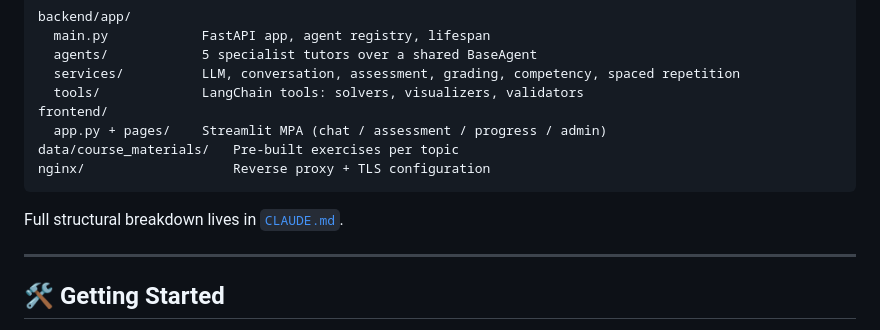
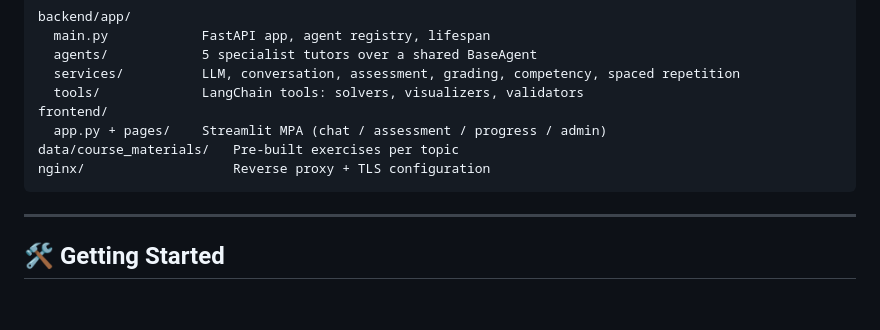
Before and after one commit to JorgeMoragaCalvo/theses-impl, a Markdown page: README.md, the part around the change. GitHub-like rendering; blank space fills up the shorter version.

Commit message:
Remove CLAUDE.md reference from README
Removed reference to CLAUDE.md from README.

````diff
--- a/README.md
+++ b/README.md
@@ -108,8 +108,6 @@ data/course_materials/   Pre-built exercises per topic
 nginx/                   Reverse proxy + TLS configuration
 ```
 
-Full structural breakdown lives in [`CLAUDE.md`](CLAUDE.md).
-
 ---
 
 ## 🛠️ Getting Started
````
